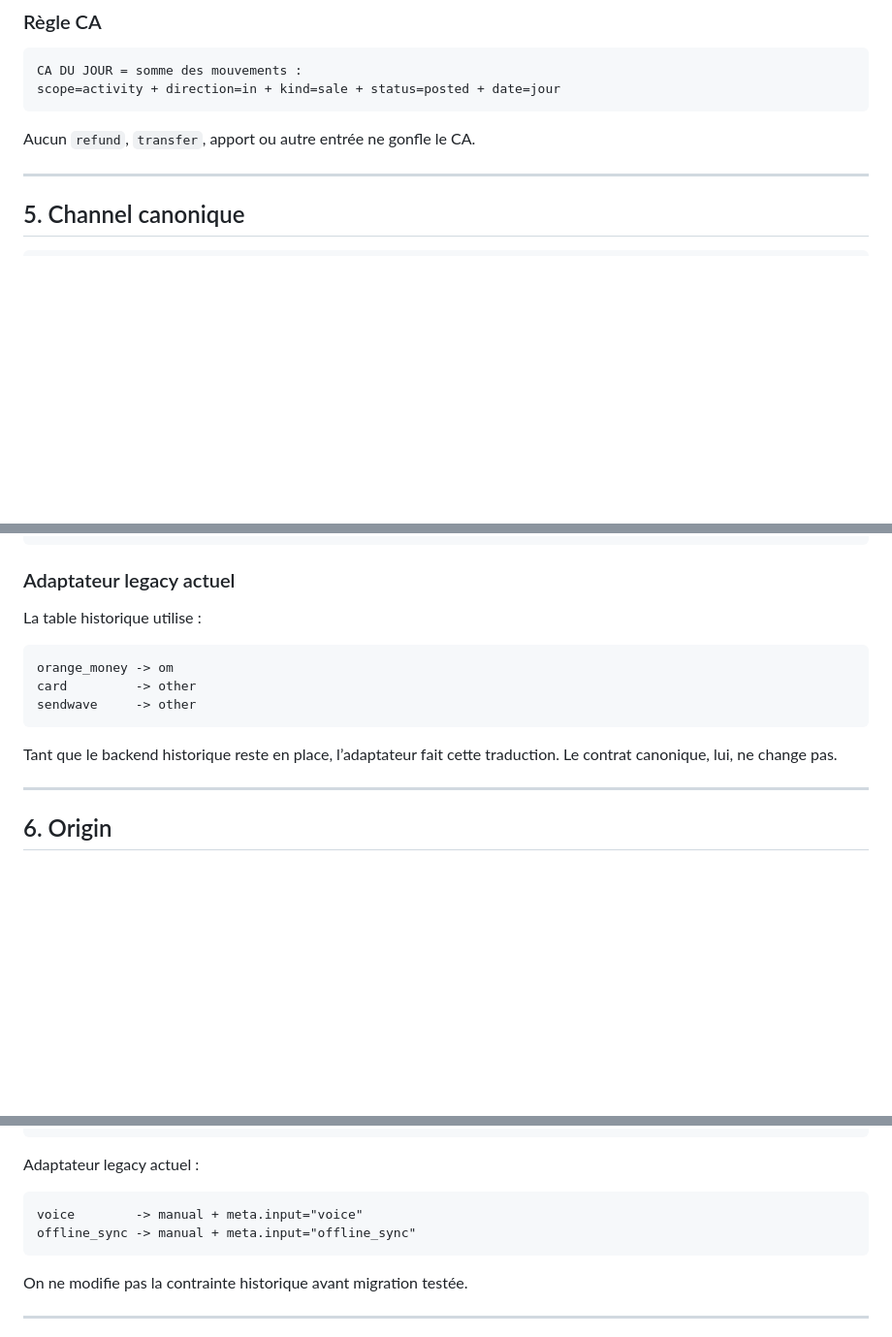
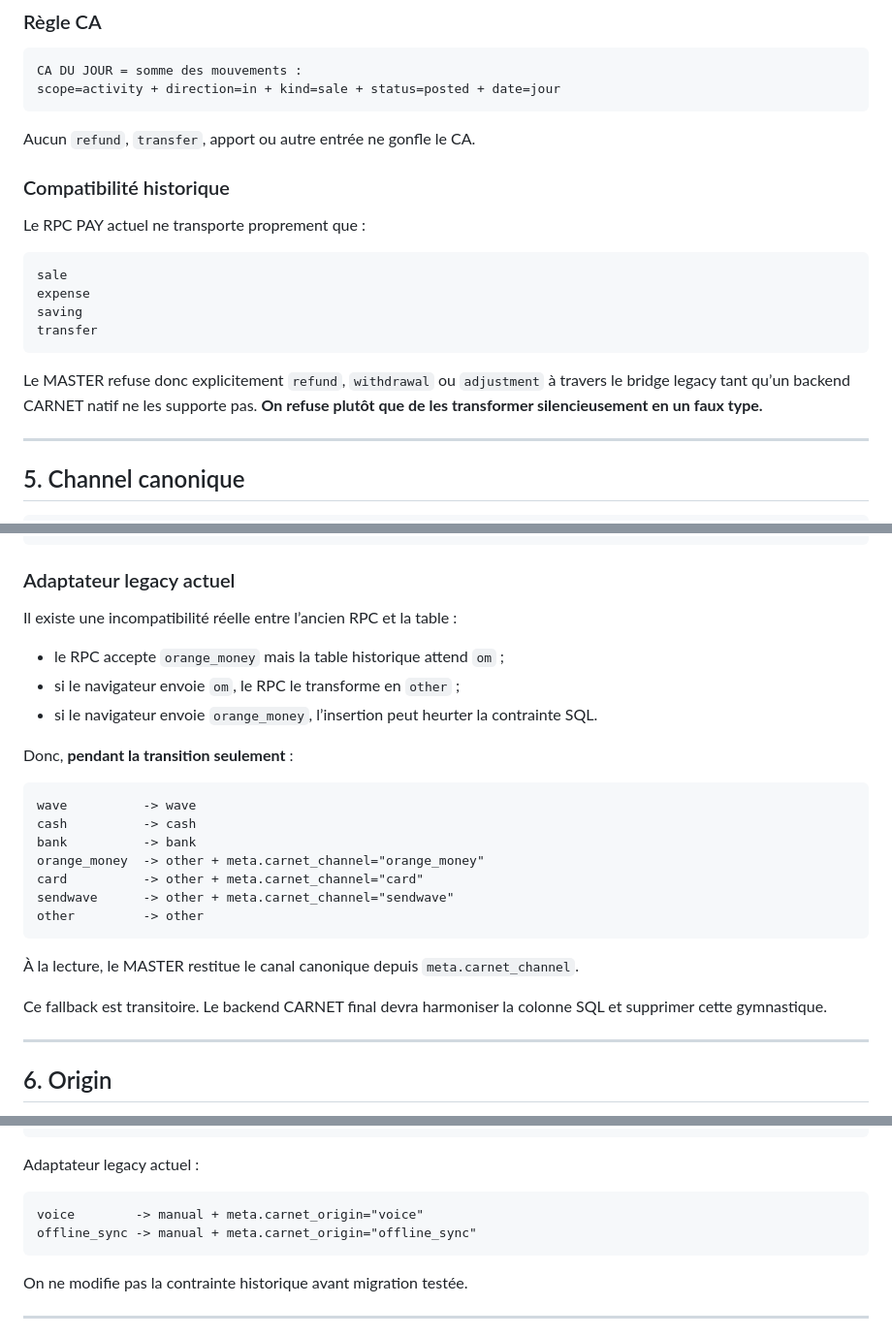
Before and after one commit to BEAUVILLE/digiy-master-modeles, a Markdown page: MASTER-MAITRE-CARNET-V1/DATA-CONTRACT.md, 3 parts joined by grey strips. Shown at 97% size. Drawn GitHub-style; blank space fills up the shorter version.

Commit message:
Corriger le contrat legacy Orange Money du MASTER CARNET

````diff
--- a/MASTER-MAITRE-CARNET-V1/DATA-CONTRACT.md
+++ b/MASTER-MAITRE-CARNET-V1/DATA-CONTRACT.md
@@ -105,6 +105,19 @@ scope=activity + direction=in + kind=sale + status=posted + date=jour
 
 Aucun `refund`, `transfer`, apport ou autre entrée ne gonfle le CA.
 
+### Compatibilité historique
+
+Le RPC PAY actuel ne transporte proprement que :
+
+```txt
+sale
+expense
+saving
+transfer
+```
+
+Le MASTER refuse donc explicitement `refund`, `withdrawal` ou `adjustment` à travers le bridge legacy tant qu’un backend CARNET natif ne les supporte pas. **On refuse plutôt que de les transformer silencieusement en un faux type.**
+
 ---
 
 ## 5. Channel canonique
@@ -133,15 +146,27 @@ other         -> Autre
 
 ### Adaptateur legacy actuel
 
-La table historique utilise :
+Il existe une incompatibilité réelle entre l’ancien RPC et la table :
+
+- le RPC accepte `orange_money` mais la table historique attend `om` ;
+- si le navigateur envoie `om`, le RPC le transforme en `other` ;
+- si le navigateur envoie `orange_money`, l’insertion peut heurter la contrainte SQL.
+
+Donc, **pendant la transition seulement** :
 
 ```txt
-orange_money -> om
-card         -> other
-sendwave     -> other
+wave          -> wave
+cash          -> cash
+bank          -> bank
+orange_money  -> other + meta.carnet_channel="orange_money"
+card          -> other + meta.carnet_channel="card"
+sendwave      -> other + meta.carnet_channel="sendwave"
+other         -> other
 ```
 
-Tant que le backend historique reste en place, l’adaptateur fait cette traduction. Le contrat canonique, lui, ne change pas.
+À la lecture, le MASTER restitue le canal canonique depuis `meta.carnet_channel`.
+
+Ce fallback est transitoire. Le backend CARNET final devra harmoniser la colonne SQL et supprimer cette gymnastique.
 
 ---
 
@@ -160,8 +185,8 @@ system
 Adaptateur legacy actuel :
 
 ```txt
-voice        -> manual + meta.input="voice"
-offline_sync -> manual + meta.input="offline_sync"
+voice        -> manual + meta.carnet_origin="voice"
+offline_sync -> manual + meta.carnet_origin="offline_sync"
 ```
 
 On ne modifie pas la contrainte historique avant migration testée.
````
